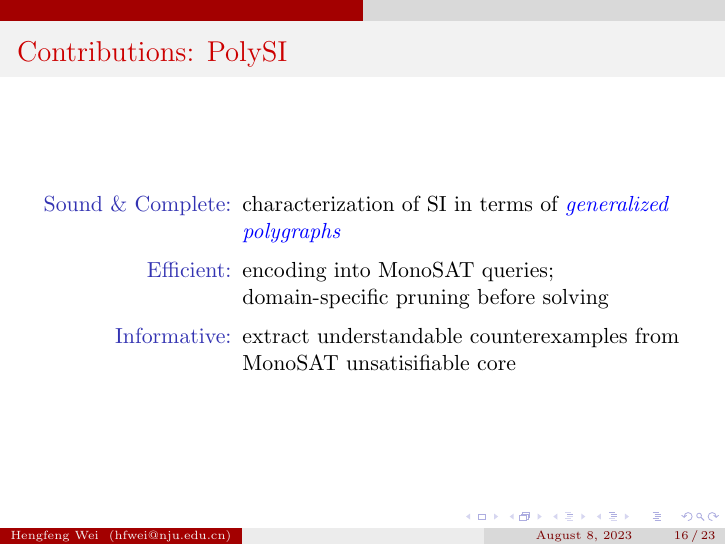
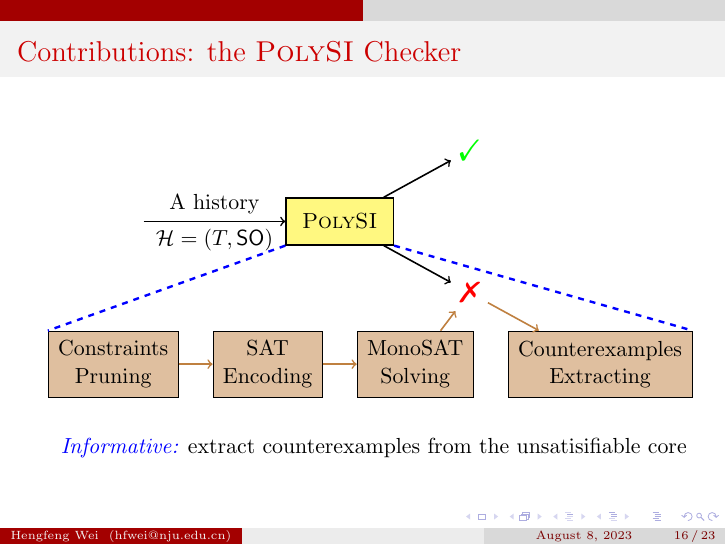
Before and after one commit to reports-by-hfwei/polysi-vldb2023-report, LaTeX slides (vldb2023-polysi-report.tex, which reads preamble.tex, sections/intro.tex, tikz/polysi-checker-tikz.tex): page 25 of 39 before the commit and page 29 of 43 after it. Compiled offline with pdfLaTeX.

Commit message:
intro: contributions

```diff
--- a/preamble.tex
+++ b/preamble.tex
@@ -128,16 +90,13 @@
     \end{subfigure}
   \end{figure}
 }
-
-%%%%% For Chinese %%%%%
-% \renewcommand\figurename{图:\;}
-% \renewcommand\tablename{表:\;}
-%%%%% For Chinese %%%%%
 %%%%%%%%%%%%%%% Figures %%%%%%%%%%%%%%%
 
 %%%%%%%%%%%%%%% TiKZ %%%%%%%%%%%%%%%
 \usepackage{tikz}
-\usetikzlibrary{calc, shapes, positioning, arrows.meta, decorations.pathmorphing}
+\usetikzlibrary{calc, trees, positioning, arrows, chains, shapes.geometric,
+    decorations.pathreplacing, decorations.pathmorphing, shapes,
+    matrix, shapes.symbols}
 
 \usepackage[linewidth = 1pt, framemethod = TikZ]{mdframed}
 \mdfsetup{frametitlealignment=\center}
--- a/sections/intro.tex
+++ b/sections/intro.tex
@@ -153,14 +153,25 @@
 %%%%%%%%%%%%%%%%%%%%
 
 %%%%%%%%%%%%%%%%%%%%
-\begin{frame}{Contributions: PolySI}
-  \begin{description}[Sound \& Complete:]
-    \setlength{\itemsep}{6pt}
-    \item[Sound \& Complete:] characterization of SI in terms of \blue{\it generalized polygraphs}
-    \item[Efficient:] encoding into MonoSAT queries;
-      domain-specific pruning before solving
-    \item[Informative:] extract understandable counterexamples from MonoSAT unsatisifiable core
-  \end{description}
+\begin{frame}{Contributions: the \textsc{PolySI} Checker}
+  \begin{center}
+    \input{tikz/polysi-checker-tikz}
+
+    \vspace{0.50cm}
+    \only<2>{
+      \blue{{\it Sound} \&{\it Complete:}}
+        polygraph-based characterization of SI
+    }
+    \only<3>{
+      \blue{\it Efficient:} utilizing MonoSAT solver optimized for graph problems
+    }
+    \only<4>{
+      \blue{\it Efficient:} domain-specific pruning before encoding
+    }
+    \only<5>{
+      \blue{\it Informative:} extract counterexamples from the unsatisifiable core
+    }
+  \end{center}
 \end{frame}
 %%%%%%%%%%%%%%%%%%%%
 
--- a/tikz/polysi-checker-tikz.tex
+++ b/tikz/polysi-checker-tikz.tex
@@ -27,20 +18,35 @@
 	\draw[->, thick] (polysi) to (sat);
 	\draw[->, thick] (polysi) to (unsat);
 
+	\uncover<3->{
 		\node[draw, below right = 1.50cm and 0.30cm of polysi.south, fill = brown!50, inner sep = 5pt, align = center]
 			(monosat) {MonoSAT \\ Solving};
+	}
+	\uncover<2->{
 		\node[draw, below left = 1.50cm and 0.30cm of polysi.south, fill = brown!50, inner sep = 5pt, align = center]
 			(encoding) {SAT \\ Encoding};
+	}
+	\uncover<4->{
 		\node[draw, left = 0.60cm of encoding, fill = brown!50, inner sep = 5pt, align = center]
 			(pruning) {Constraints \\ Pruning};
+	}
+	\uncover<5->{
 		\node[draw, right = 0.60cm of monosat, fill = brown!50, inner sep = 5pt, align = center]
 			(counterexamples) {Counterexamples \\ Extracting};
+	}
+	\uncover<4->{
 		\draw[->, thick, brown] (pruning) to (encoding);
+	}
+	\uncover<3->{
 		\draw[->, thick, brown] (encoding) to (monosat);
+	}
+	\uncover<5->{
 		\draw[->, thick, brown] (monosat) to (unsat);
 		\draw[->, thick, brown] (unsat) to (counterexamples);
+	}
 
+	\uncover<2->{
 		\draw[dashed, very thick, blue] (polysi.south west) to (pruning.north west);
 		\draw[dashed, very thick, blue] (polysi.south east) to (counterexamples.north east);
+	}
 \end{tikzpicture}
-\end{document}
```
Also changed, not shown: vldb2023-polysi-report.pdf, preamble.tex (38 more changed lines), tikz/polysi-checker-tikz.tex (9 more changed lines). Lines whose indentation alone changed are shown as unchanged.
